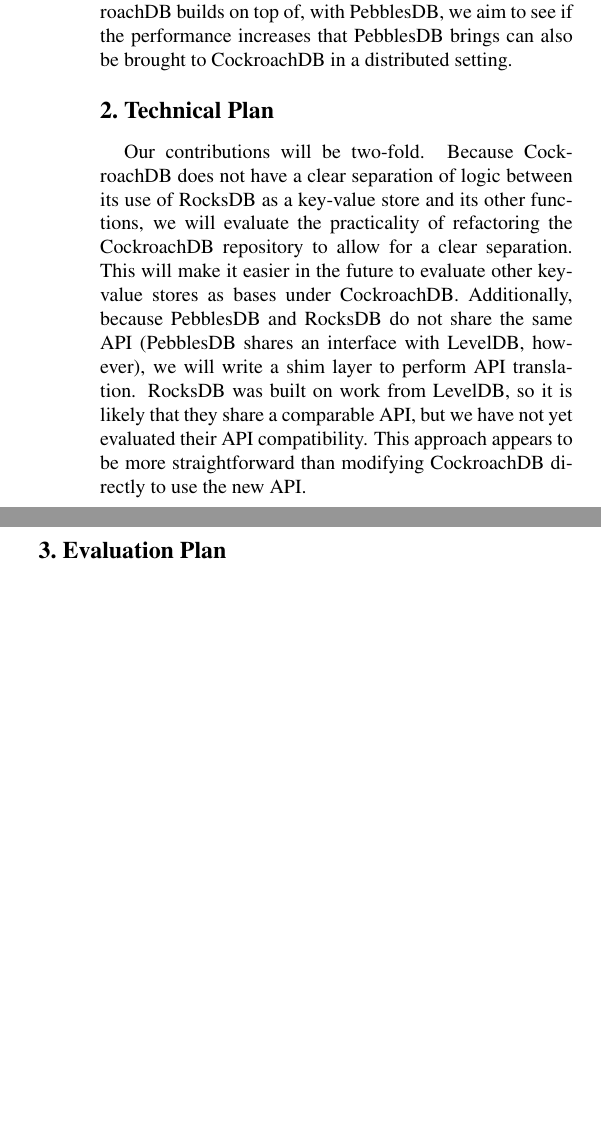
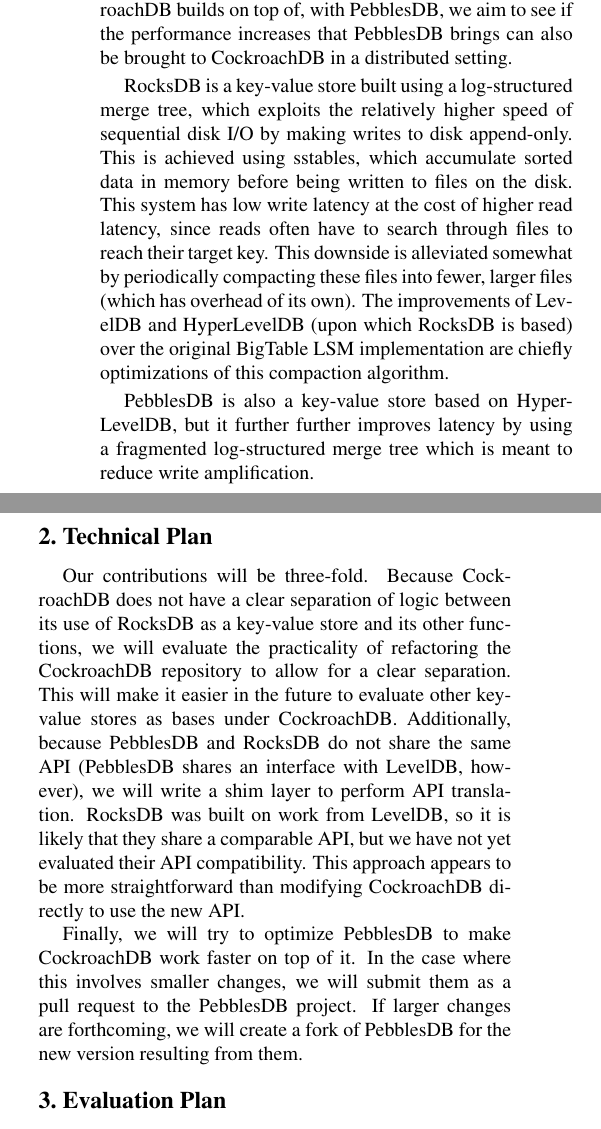
Before and after one commit to kwaugh/CS-380D-Final-Project-Proposal, a LaTeX paper (proposal.tex): two parts of the columns of the page, joined at a grey line, cut so that both start at the same text, the shorter picture padded with empty space. Compiled offline with pdfLaTeX.

Commit message:
flesh out introduction, add para to technical

```diff
--- a/proposal.tex
+++ b/proposal.tex
@@ -51,12 +51,15 @@
 \end{abstract}
 
 \section{Introduction}
-CockroachDB is a distributed SQL database with strong consistency guarantees. CockroachDB offers many enhancements on top of a traditional key-value store including replication and recovery as well as other standard features that are provided by a database frontend. By replacing RocksDB, the current key-value store base that CockroachDB builds on top of, with PebblesDB, we aim to see if the performance increases that PebblesDB brings can also be brought to CockroachDB in a distributed setting.
+CockroachDB is a distributed SQL database with strong consistency guarantees. CockroachDB offers many enhancements on top of a traditional key-value store including replication and recovery as well as other standard features that are provided by a database frontend. By replacing RocksDB, the current key-value store base that CockroachDB builds on top of, with PebblesDB, we aim to see if the performance increases that PebblesDB brings can also be brought to CockroachDB in a distributed setting.\par
+RocksDB is a key-value store built using a log-structured merge tree, which exploits the relatively higher speed of sequential disk I/O by making writes to disk append-only. This is achieved using sstables, which accumulate sorted data in memory before being written to files on the disk. This system has low write latency at the cost of higher read latency, since reads often have to search through files to reach their target key. This downside is alleviated somewhat by periodically compacting these files into fewer, larger files (which has overhead of its own). The improvements of LevelDB and HyperLevelDB (upon which RocksDB is based) over the original BigTable LSM implementation are chiefly optimizations of this compaction algorithm.\par
+PebblesDB is also a key-value store based on HyperLevelDB, but it further further improves latency by using a fragmented log-structured merge tree which is meant to reduce write amplification.
 
 %------------------------------------------------------------------------------
 
 \section{Technical Plan}
-Our contributions will be two-fold. Because CockroachDB does not have a clear separation of logic between its use of RocksDB as a key-value store and its other functions, we will evaluate the practicality of refactoring the CockroachDB repository to allow for a clear separation. This will make it easier in the future to evaluate other key-value stores as bases under CockroachDB. Additionally, because PebblesDB and RocksDB do not share the same API (PebblesDB shares an interface with LevelDB, however), we will write a shim layer to perform API translation. RocksDB was built on work from LevelDB, so it is likely that they share a comparable API, but we have not yet evaluated their API compatibility. This approach appears to be more straightforward than modifying CockroachDB directly to use the new API.
+Our contributions will be three-fold. Because CockroachDB does not have a clear separation of logic between its use of RocksDB as a key-value store and its other functions, we will evaluate the practicality of refactoring the CockroachDB repository to allow for a clear separation. This will make it easier in the future to evaluate other key-value stores as bases under CockroachDB. Additionally, because PebblesDB and RocksDB do not share the same API (PebblesDB shares an interface with LevelDB, however), we will write a shim layer to perform API translation. RocksDB was built on work from LevelDB, so it is likely that they share a comparable API, but we have not yet evaluated their API compatibility. This approach appears to be more straightforward than modifying CockroachDB directly to use the new API.\par
+Finally, we will try to optimize PebblesDB to make CockroachDB work faster on top of it. In the case where this involves smaller changes, we will submit them as a pull request to the PebblesDB project. If larger changes are forthcoming, we will create a fork of PebblesDB for the new version resulting from them.
 
 %------------------------------------------------------------------------------
 
```
